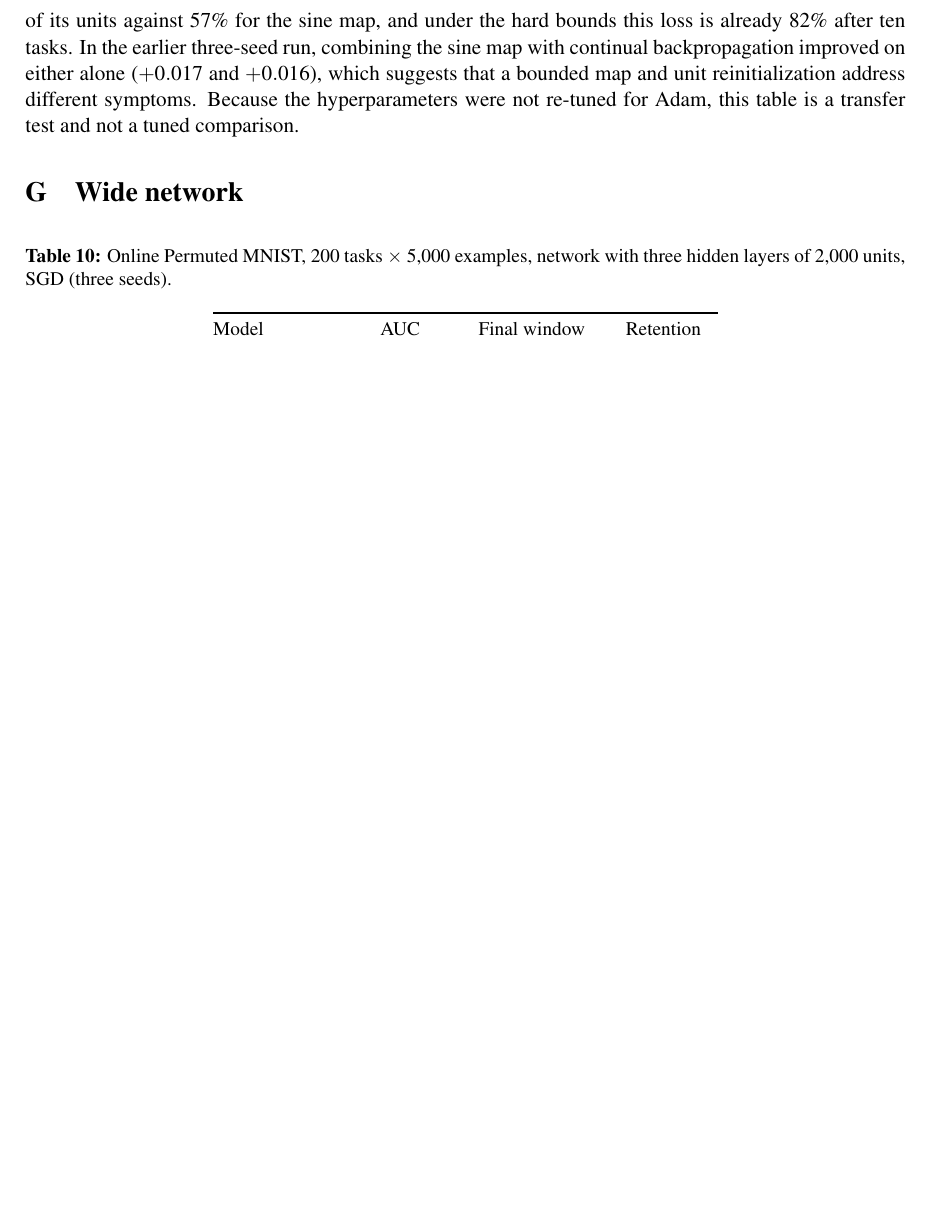
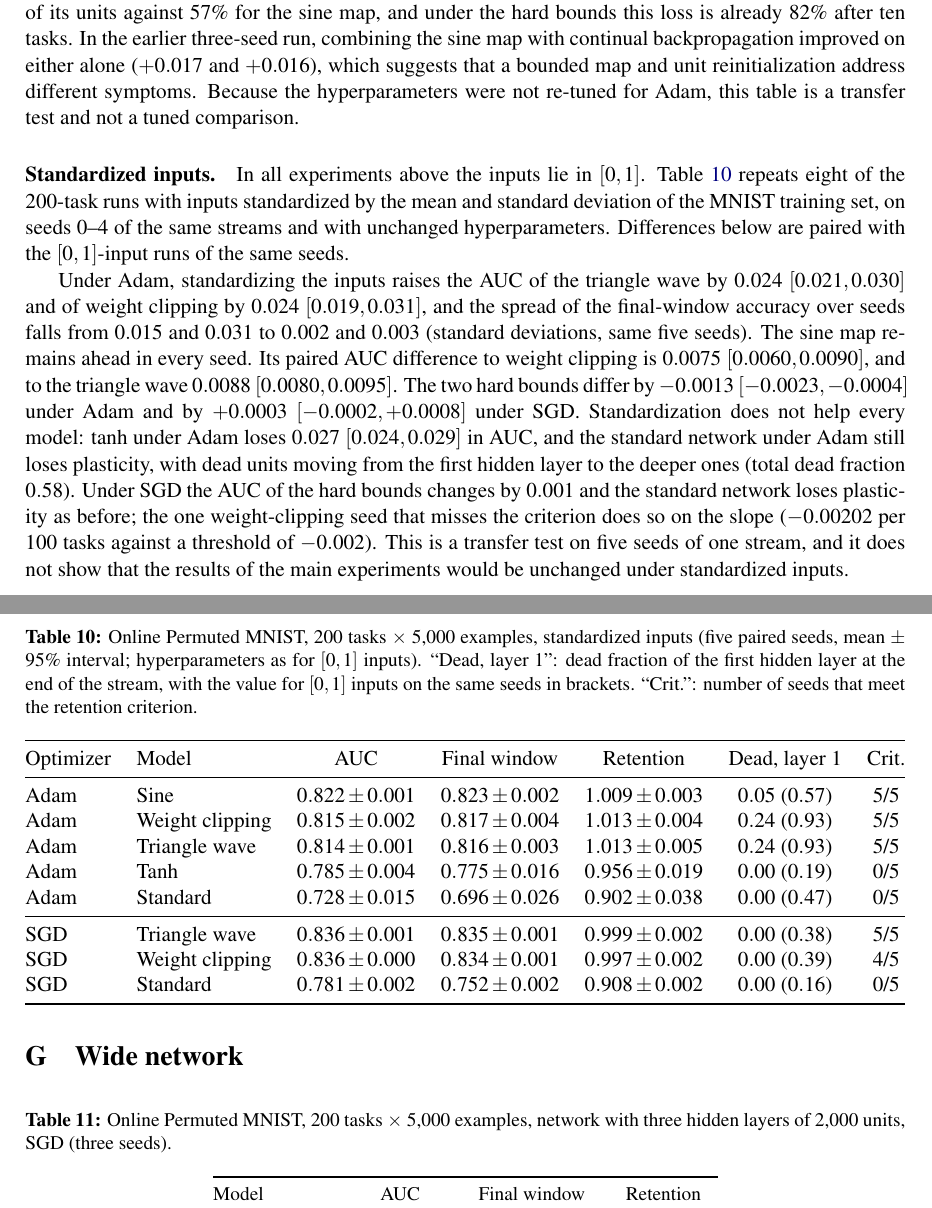
Before and after one commit to AhmetSahinCakir/tez, a LaTeX paper (paper/main.tex): part of page 18 of 18 before the commit and two parts of pages 18 and 19 of 19 after it, the two joined at a grey line, cut so that both start at the same text, the shorter picture padded with empty space. Compiled offline with pdfLaTeX.

Commit message:
Journal draft: standardized-input test (Adam paragraph, limitation, appendix table)
Co-Authored-By: Claude Fable 5.2 <noreply@anthropic.com>
Claude-Session: https://claude.ai/code/session_01FsiyknBGHqipUa9SoZypjR

```diff
--- a/paper/main.tex
+++ b/paper/main.tex
@@ -827,6 +834,49 @@ earlier three-seed run, combining the sine map with continual backpropagation im
 symptoms. Because the hyperparameters were not re-tuned for Adam, this table is a transfer test and not a
 tuned comparison.
 
+\paragraph{Standardized inputs.} In all experiments above the inputs lie in $[0,1]$. Table~\ref{tab:inputnorm}
+repeats eight of the 200-task runs with inputs standardized by the mean and standard deviation of the MNIST
+training set, on seeds 0--4 of the same streams and with unchanged hyperparameters. Differences below are
+paired with the $[0,1]$-input runs of the same seeds.
+
+\begin{table}[h]
+  \centering\small
+  \caption{Online Permuted MNIST, 200 tasks $\times$ 5{,}000 examples, standardized inputs (five paired seeds,
+  mean $\pm$ 95\% interval; hyperparameters as for $[0,1]$ inputs). ``Dead, layer 1'': dead fraction of the
+  first hidden layer at the end of the stream, with the value for $[0,1]$ inputs on the same seeds in
+  brackets. ``Crit.'': number of seeds that meet the retention criterion.}
+  \label{tab:inputnorm}
+  \resizebox{\linewidth}{!}{%
+  \begin{tabular}{@{}llccccc@{}}
+    \toprule
+    Optimizer & Model & AUC & Final window & Retention & Dead, layer 1 & Crit.\\
+    \midrule
+    Adam & Sine            & $0.822\pm0.001$ & $0.823\pm0.002$ & $1.009\pm0.003$ & $0.05$ ($0.57$) & 5/5\\
+    Adam & Weight clipping & $0.815\pm0.002$ & $0.817\pm0.004$ & $1.013\pm0.004$ & $0.24$ ($0.93$) & 5/5\\
+    Adam & Triangle wave   & $0.814\pm0.001$ & $0.816\pm0.003$ & $1.013\pm0.005$ & $0.24$ ($0.93$) & 5/5\\
+    Adam & Tanh            & $0.785\pm0.004$ & $0.775\pm0.016$ & $0.956\pm0.019$ & $0.00$ ($0.19$) & 0/5\\
+    Adam & Standard        & $0.728\pm0.015$ & $0.696\pm0.026$ & $0.902\pm0.038$ & $0.00$ ($0.47$) & 0/5\\
+    \midrule
+    SGD  & Triangle wave   & $0.836\pm0.001$ & $0.835\pm0.001$ & $0.999\pm0.002$ & $0.00$ ($0.38$) & 5/5\\
+    SGD  & Weight clipping & $0.836\pm0.000$ & $0.834\pm0.001$ & $0.997\pm0.002$ & $0.00$ ($0.39$) & 4/5\\
+    SGD  & Standard        & $0.781\pm0.002$ & $0.752\pm0.002$ & $0.908\pm0.002$ & $0.00$ ($0.16$) & 0/5\\
+    \bottomrule
+  \end{tabular}}
+\end{table}
+
+Under Adam, standardizing the inputs raises the AUC of the triangle wave by $0.024$ $[0.021,0.030]$ and of
+weight clipping by $0.024$ $[0.019,0.031]$, and the spread of the final-window accuracy over seeds falls from
+$0.015$ and $0.031$ to $0.002$ and $0.003$ (standard deviations, same five seeds). The sine map remains ahead in
+every seed. Its paired AUC difference to weight clipping is $0.0075$ $[0.0060,0.0090]$, and to the
+triangle wave $0.0088$ $[0.0080,0.0095]$. The two hard bounds differ by $-0.0013$ $[-0.0023,-0.0004]$ under Adam and by $+0.0003$
+$[-0.0002,+0.0008]$ under SGD. Standardization does not help every model: tanh under Adam loses $0.027$
+$[0.024,0.029]$ in AUC, and the standard network under Adam still loses plasticity, with dead units moving
+from the first hidden layer to the deeper ones (total dead fraction $0.58$). Under SGD the AUC of the hard
+bounds changes by $0.001$ and the standard network loses plasticity as before; the one weight-clipping seed
+that misses the criterion does so on the slope ($-0.00202$ per 100 tasks against a threshold of $-0.002$).
+This is a transfer test on five seeds of one stream, and it does not show that the results of the main
+experiments would be unchanged under standardized inputs.
+
 \section{Wide network}\label{app:wide}
 
 \begin{table}[h]
```
Also changed, not shown: paper/main.pdf, paper/main.tex (25 more changed lines), 2 other files.
